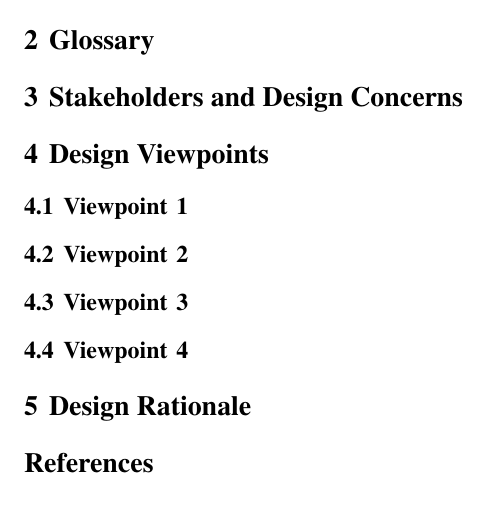
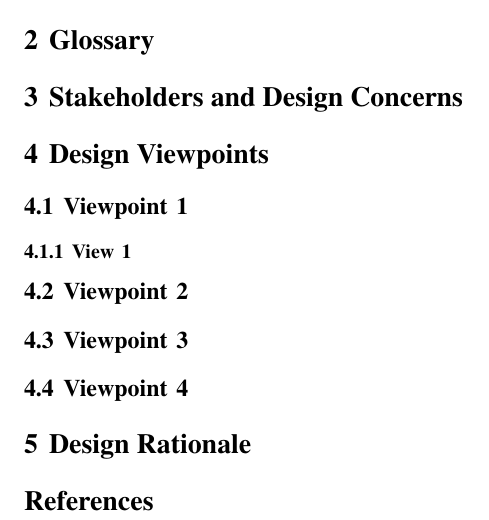
Before and after one commit to bitschift/OpenBrew, a LaTeX paper (docs/design_document/design_document.tex): part of page 4 of 4, cut so that both start at the same text. Compiled offline with pdfLaTeX; a missing font is replaced by an installed copy or a similar font; a LaTeX package or settings file that is missing is left out.

Commit message:
Add some more descriptions before adding my own content to the document

```diff
--- a/docs/design_document/design_document.tex
+++ b/docs/design_document/design_document.tex
@@ -69,7 +69,11 @@ Dale McCauly, College of Business, Oregon State University
 % Details each design point we choose for this project.
 % The tech review had 3 technologies, with 3 choices/investigations for each tech.
 % Each of the three technologies chosen should be designed in detail in its own "viewpoint".
+% each viewpoint then has its own "view". There can be more than one of these.
+% the views describe the specific implementations that each viewpoint covers. Refer to the doc for more info.
+
 \subsection{Viewpoint 1} % Replace with design viewpoint name.
+\subsubsection{View 1}
 \subsection{Viewpoint 2}
 \subsection{Viewpoint 3}
 \subsection{Viewpoint 4}
```
